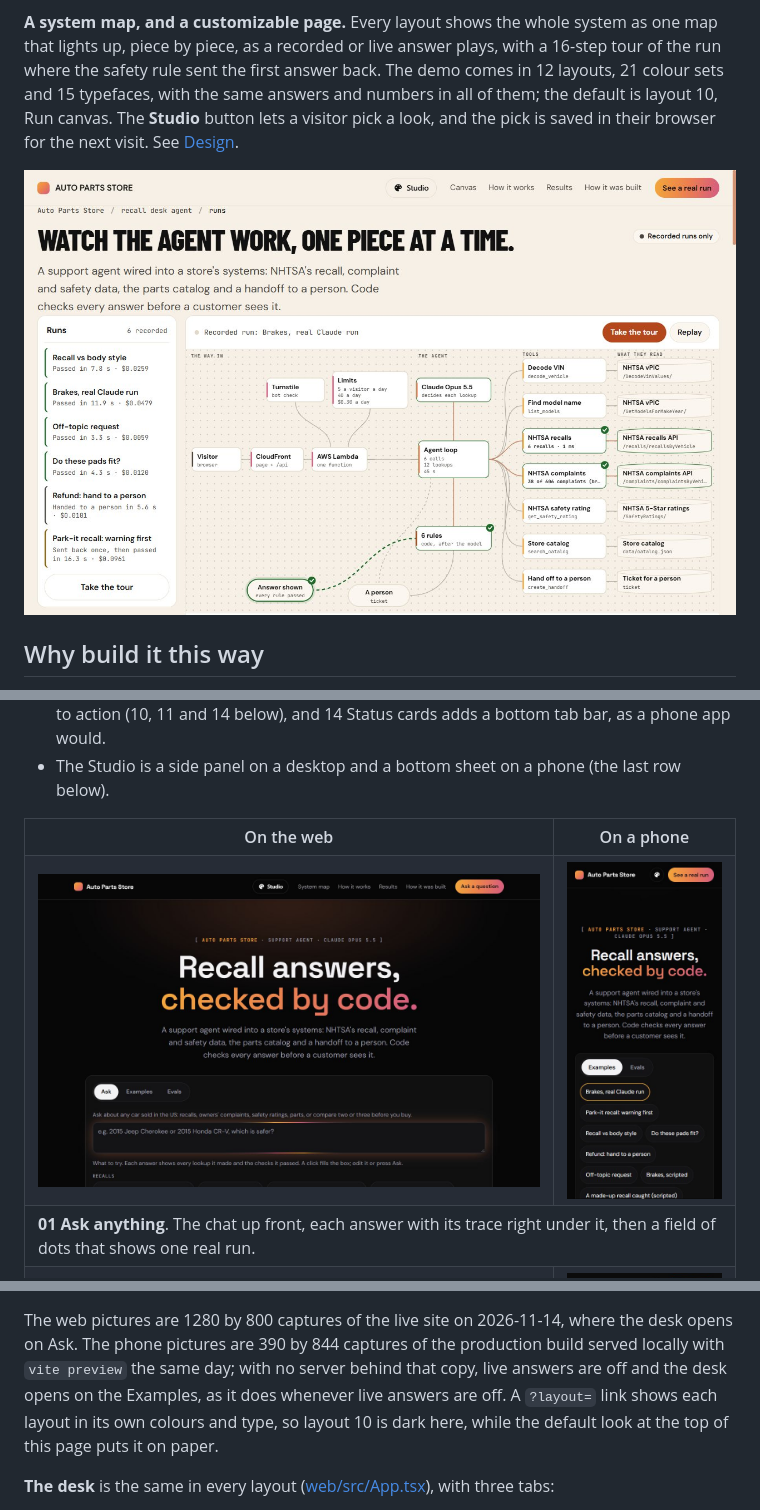
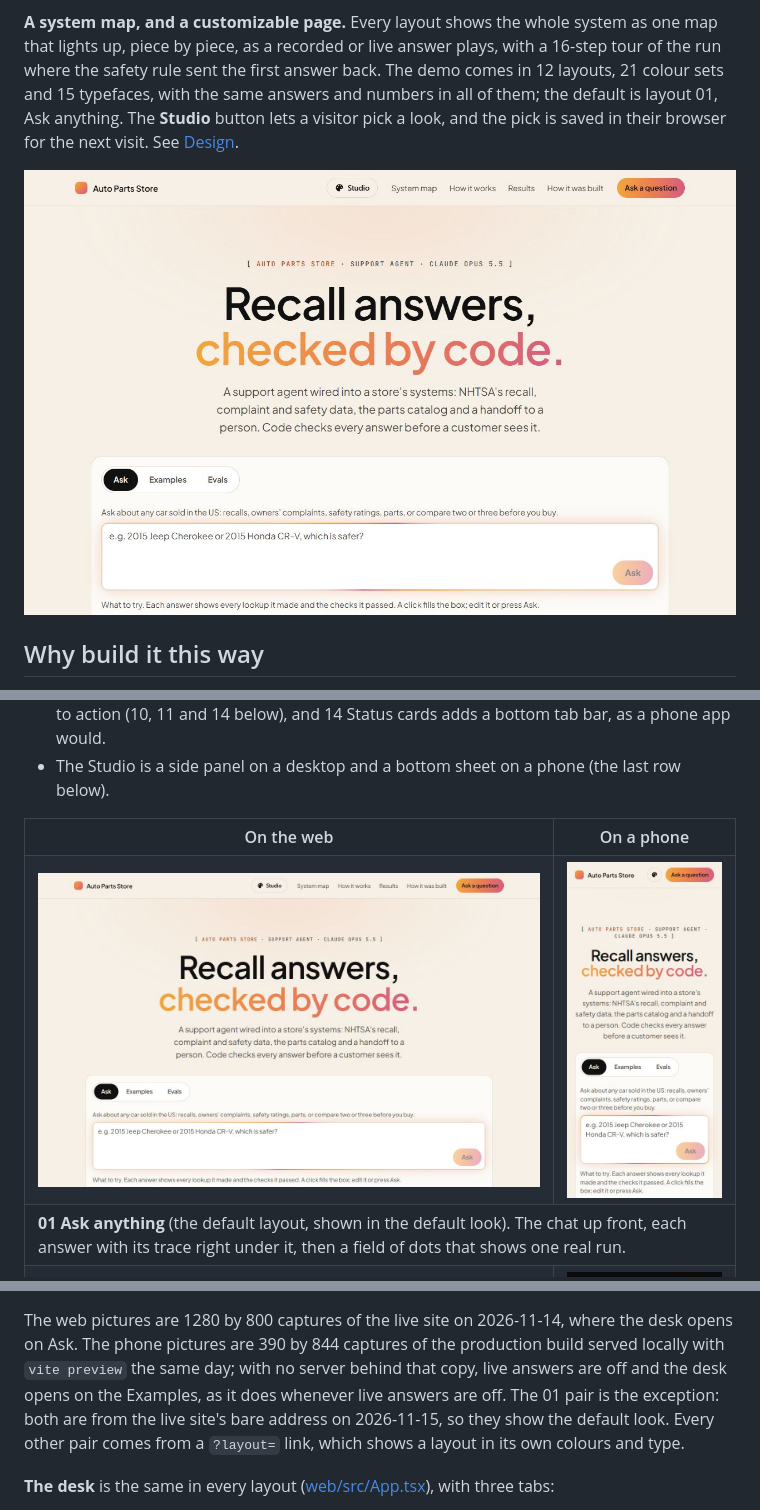
Before and after one commit to mattniznik/recall-desk.mniznik, a Markdown page: README.md, 3 parts joined by grey strips. Rendered like a GitHub page; pictures changed too: docs/img/layouts/default-1280.jpeg, docs/img/layouts/layout-01-1280.jpeg, docs/img/layouts/layout-01.jpeg.

```diff
--- a/README.md
+++ b/README.md
@@ -18,6 +18,6 @@ questions each on Claude Haiku 5.5, Sonnet 5.5 and Opus 5.5, passed 44, 46 and 5
 **A system map, and a customizable page.** Every layout shows the whole system as one map that lights up, piece by
 piece, as a recorded or live answer plays, with a 16-step tour of the run where the safety rule sent the first
 answer back. The demo comes in 12 layouts, 21 colour sets and 15 typefaces, with the same answers and numbers in
-all of them; the default is layout 10, Run canvas. The **Studio** button lets a visitor pick a look, and the pick
+all of them; the default is layout 01, Ask anything. The **Studio** button lets a visitor pick a look, and the pick
 is saved in their browser for the next visit. See [Design](#design-on-the-web-and-on-a-phone).
 
@@ -459,7 +459,7 @@ layout (`?layout=NN`) on the live site.
 <td><a href="https://recall-desk.mniznik.com/?layout=01"><img alt="Layout 01, Ask anything, on the web at 1280 pixels" src="docs/img/layouts/layout-01-1280.jpeg" width="600"></a></td>
 <td align="center"><a href="https://recall-desk.mniznik.com/?layout=01"><img alt="Layout 01, Ask anything, on a phone at 390 pixels" src="docs/img/layouts/layout-01.jpeg" width="200"></a></td>
 </tr>
-<tr><td colspan="2"><b>01 Ask anything</b>. The chat up front, each answer with its trace right under it, then a field of dots that shows one real run.</td></tr>
+<tr><td colspan="2"><b>01 Ask anything</b> (the default layout, shown in the default look). The chat up front, each answer with its trace right under it, then a field of dots that shows one real run.</td></tr>
 <tr>
 <td><a href="https://recall-desk.mniznik.com/?layout=04"><img alt="Layout 04, Under the hood, on the web at 1280 pixels" src="docs/img/layouts/layout-04-1280.jpeg" width="600"></a></td>
 <td align="center"><a href="https://recall-desk.mniznik.com/?layout=04"><img alt="Layout 04, Under the hood, on a phone at 390 pixels" src="docs/img/layouts/layout-04.jpeg" width="200"></a></td>
@@ -525,8 +525,9 @@ layout (`?layout=NN`) on the live site.
 The web pictures are 1280 by 800 captures of the live site on 2026-11-14, where the desk opens on Ask. The phone
 pictures are 390 by 844 captures of the production build served locally with `vite preview` the same day; with
 no server behind that copy, live answers are off and the desk opens on the Examples, as it does whenever live
-answers are off. A `?layout=` link shows each layout in its own colours and type, so layout 10 is dark here, while
-the default look at the top of this page puts it on paper.
+answers are off. The 01 pair is the exception: both are from the live site's bare address on 2026-11-15, so they
+show the default look. Every other pair comes from a `?layout=` link, which shows a layout in its own colours and
+type.
 
 **The desk** is the same in every layout ([web/src/App.tsx](web/src/App.tsx)), with three tabs:
 
```
Also changed, not shown: other parts of README.md (+4 -4 lines).
